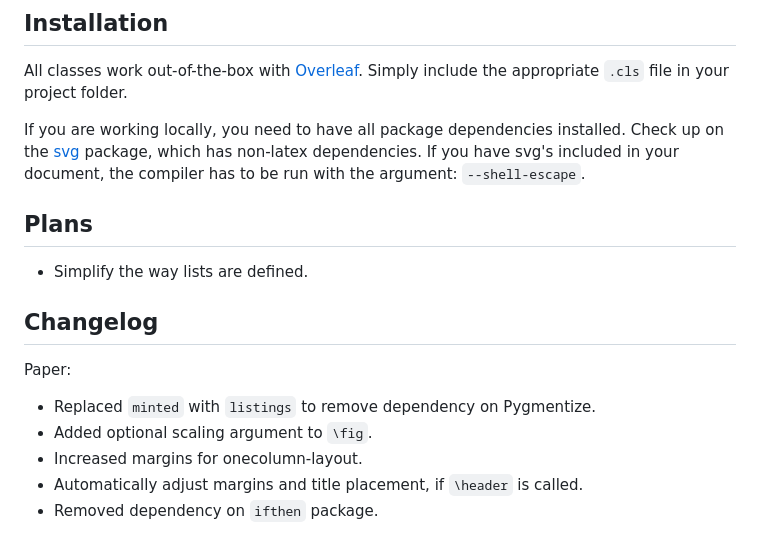
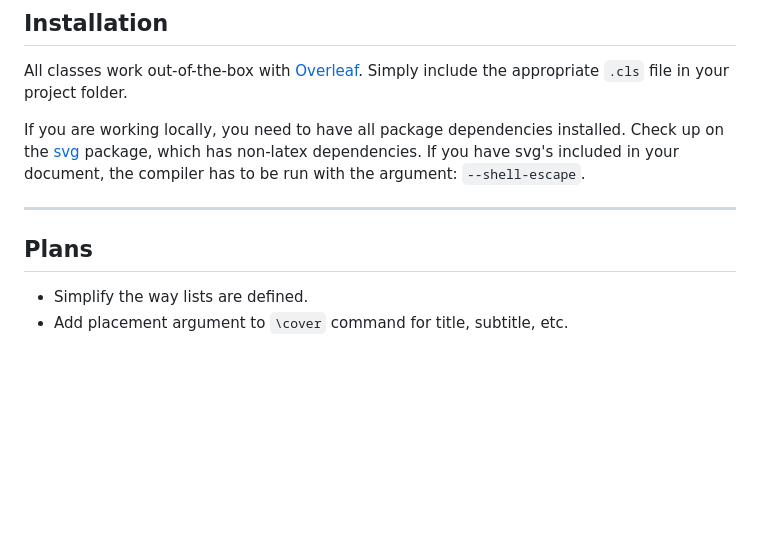
Before and after one commit to NicklasVraa/LiX, a Markdown page: readme.md, the part around the change. Drawn GitHub-style; blank space fills up the shorter version.

```diff
--- a/readme.md
+++ b/readme.md
@@ -40,15 +40,7 @@ All classes work out-of-the-box with [Overleaf](https://www.overleaf.com). Simpl
 
 If you are working locally, you need to have all package dependencies installed. Check up on the [svg](https://ctan.org/pkg/svg?lang=en) package, which has non-latex dependencies. If you have svg's included in your document, the compiler has to be run with the argument: `--shell-escape`.
 
-
+---
 ## Plans
 - Simplify the way lists are defined.
-
-
-## Changelog
-Paper:
-- Replaced `minted` with `listings` to remove dependency on Pygmentize.
-- Added optional scaling argument to `\fig`.
-- Increased margins for onecolumn-layout.
-- Automatically adjust margins and title placement, if `\header` is called.
-- Removed dependency on `ifthen` package.
+- Add placement argument to `\cover` command for title, subtitle, etc.
```
